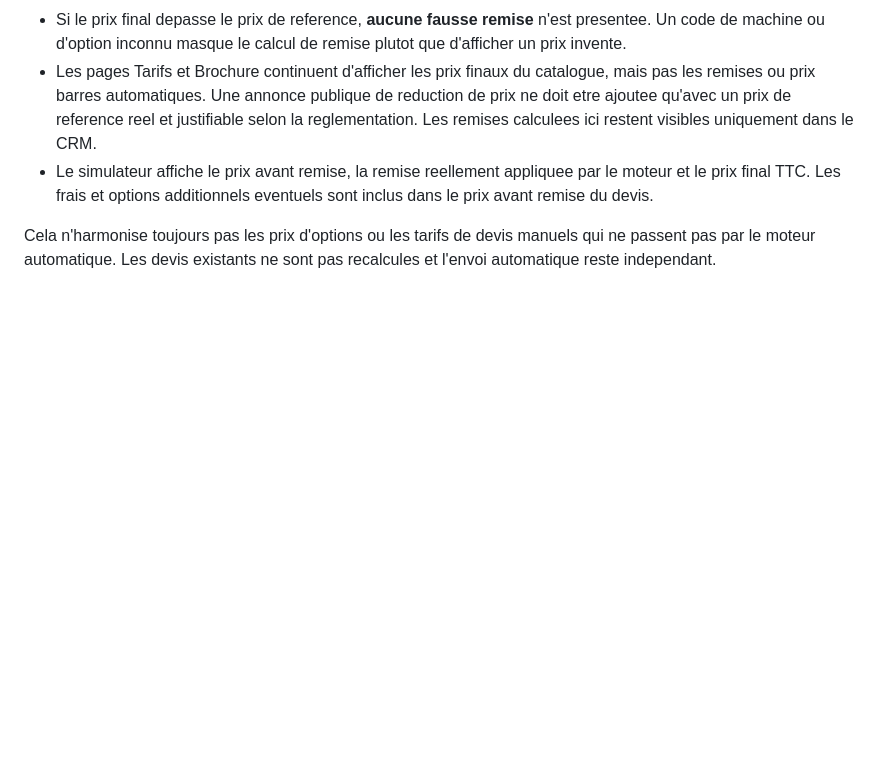
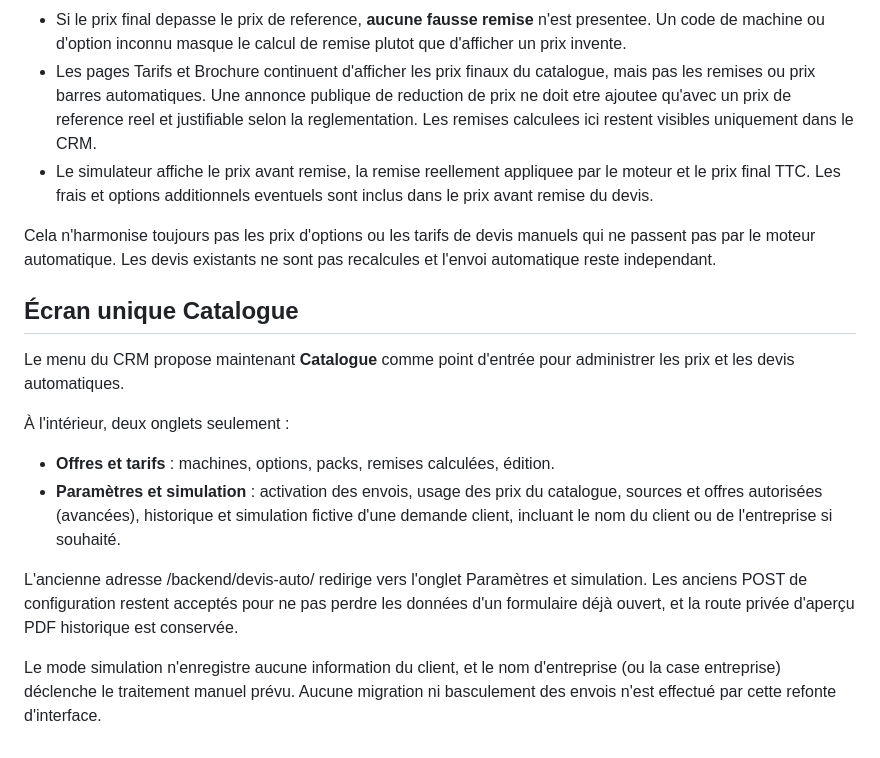
Before and after one commit to stephanefly/reservation, a Markdown page: docs/catalogue-commercial.md, the part around the change. Drawn GitHub-style; blank space fills up the shorter version.

Commit message:
docs(catalogue): document unified menu, tabs and legacy compatibility

```diff
--- a/docs/catalogue-commercial.md
+++ b/docs/catalogue-commercial.md
@@ -149,3 +149,26 @@ changer les modeles ou les calculs de devis :
 Cela n'harmonise toujours pas les prix d'options ou les tarifs de devis
 manuels qui ne passent pas par le moteur automatique. Les devis existants
 ne sont pas recalcules et l'envoi automatique reste independant.
+
+
+## Écran unique Catalogue
+
+Le menu du CRM propose maintenant **Catalogue** comme point d'entrée pour
+administrer les prix et les devis automatiques.
+
+À l'intérieur, deux onglets seulement :
+- **Offres et tarifs** : machines, options, packs, remises calculées, édition.
+- **Paramètres et simulation** : activation des envois, usage des prix du
+  catalogue, sources et offres autorisées (avancées), historique et simulation
+  fictive d'une demande client, incluant le nom du client ou de l'entreprise
+  si souhaité.
+
+L'ancienne adresse /backend/devis-auto/ redirige vers l'onglet
+Paramètres et simulation. Les anciens POST de configuration restent
+acceptés pour ne pas perdre les données d'un formulaire déjà ouvert, et
+la route privée d'aperçu PDF historique est conservée.
+
+Le mode simulation n'enregistre aucune information du client, et le
+nom d'entreprise (ou la case entreprise) déclenche le traitement manuel
+prévu. Aucune migration ni basculement des envois n'est effectué
+par cette refonte d'interface.
```
